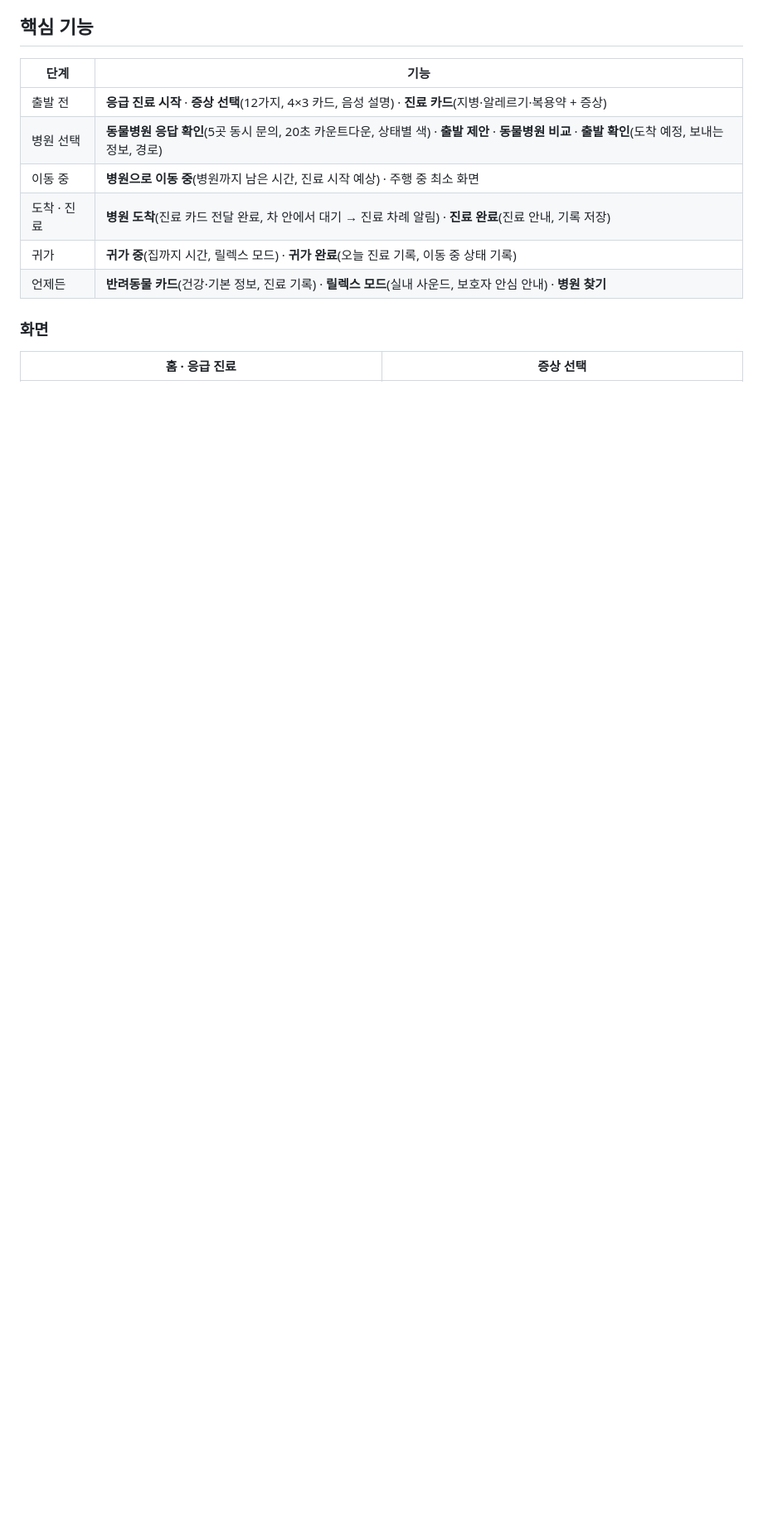
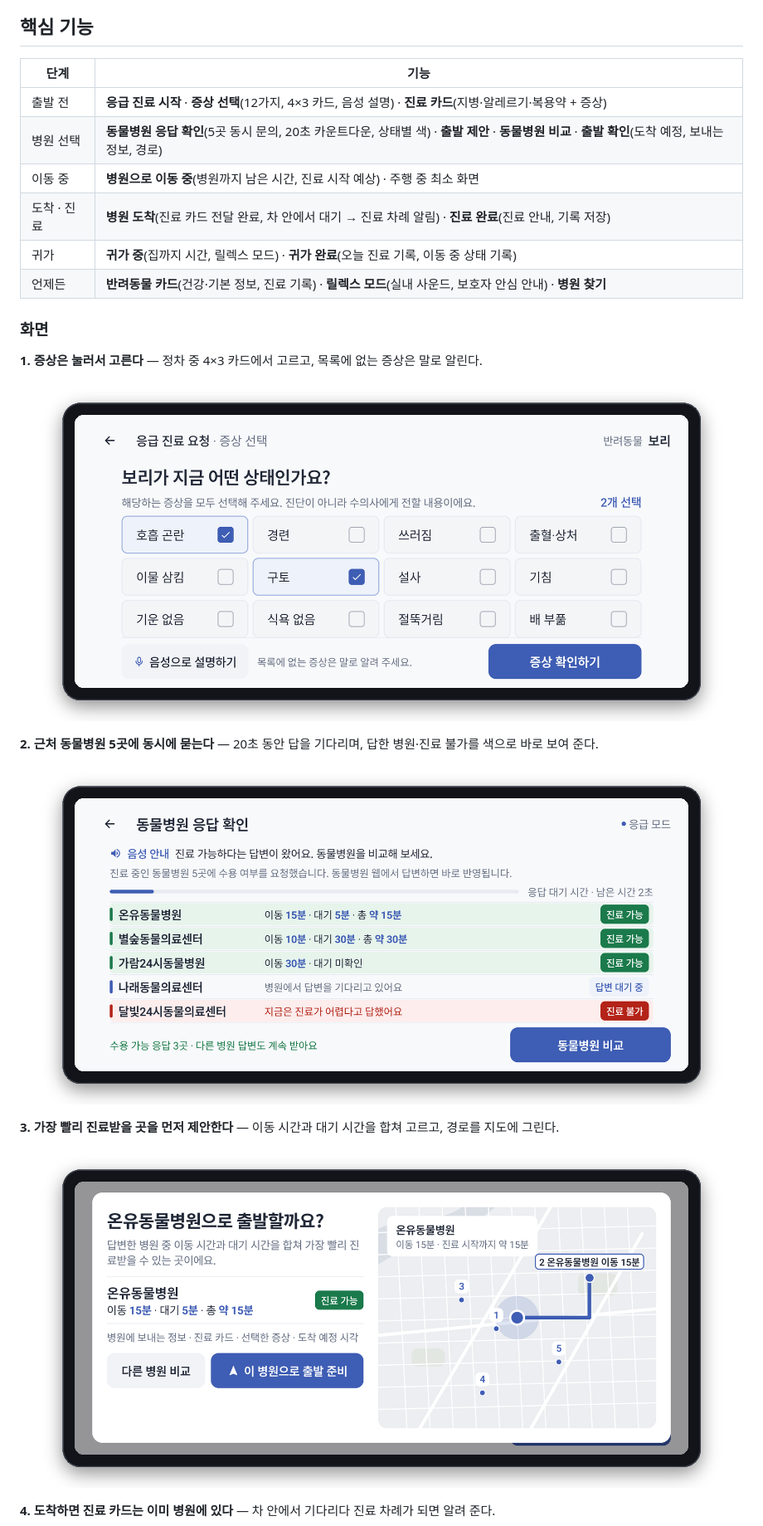
Before and after one commit to Hyundai2026/meongcare-hmg-challenge, a Markdown page: README.md, the part around one of its changes. Shown at 83% size. Drawn GitHub-style; pictures changed too: docs/readme/scene-02-symptoms.png (added), docs/readme/scene-04-inquiry.png (added), docs/readme/scene-05-suggest.png (added); blank space fills up the shorter version.

Commit message:
docs(readme): 화면을 핵심 장면 4개·정차/주행 비교·전체 화면 접기로 다시 구성

```diff
--- a/README.md
+++ b/README.md
@@ -311,4 +311,17 @@ git branch -d feat/<이름>
 
 ### 화면
 
-| 홈 · 응급 진료 | 증상 선택 |
+**1. 증상은 눌러서 고른다** — 정차 중 4×3 카드에서 고르고, 목록에 없는 증상은 말로 알린다.
+
+<p align="center"><img src="docs/readme/scene-02-symptoms.png" alt="증상 선택" width="820"></p>
+
+**2. 근처 동물병원 5곳에 동시에 묻는다** — 20초 동안 답을 기다리며, 답한 병원·진료 불가를 색으로 바로 보여 준다.
+
+<p align="center"><img src="docs/readme/scene-04-inquiry.png" alt="동물병원 응답 확인" width="820"></p>
+
+**3. 가장 빨리 진료받을 곳을 먼저 제안한다** — 이동 시간과 대기 시간을 합쳐 고르고, 경로를 지도에 그린다.
+
+<p align="center"><img src="docs/readme/scene-05-suggest.png" alt="출발 제안" width="820"></p>
+
+**4. 도착하면 진료 카드는 이미 병원에 있다** — 차 안에서 기다리다 진료 차례가 되면 알려 준다.
+
```
Also changed, not shown: other parts of README.md (+21 -9 lines), docs/readme/parked-vs-driving.png (added), docs/readme/scene-08-arrive.png (added).
